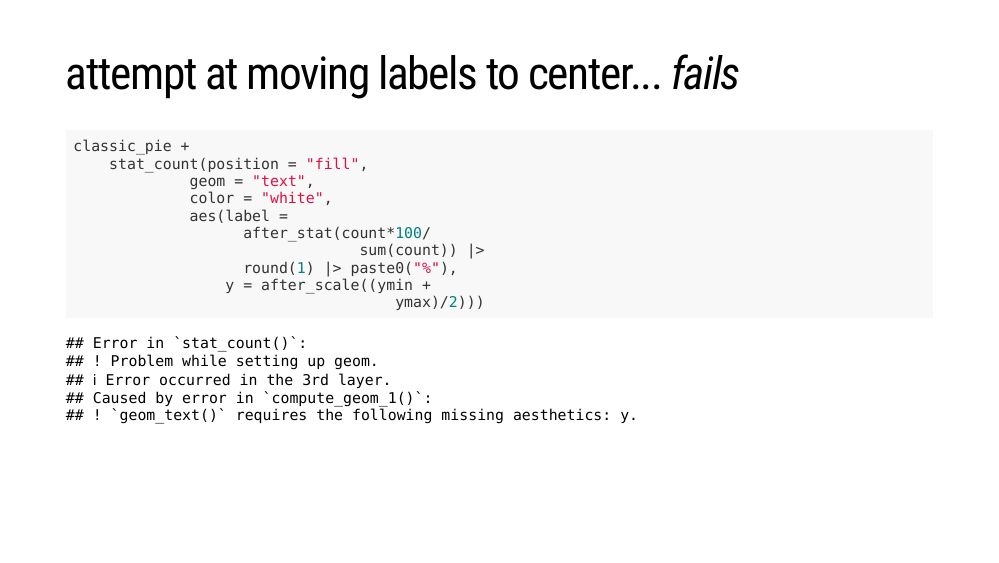
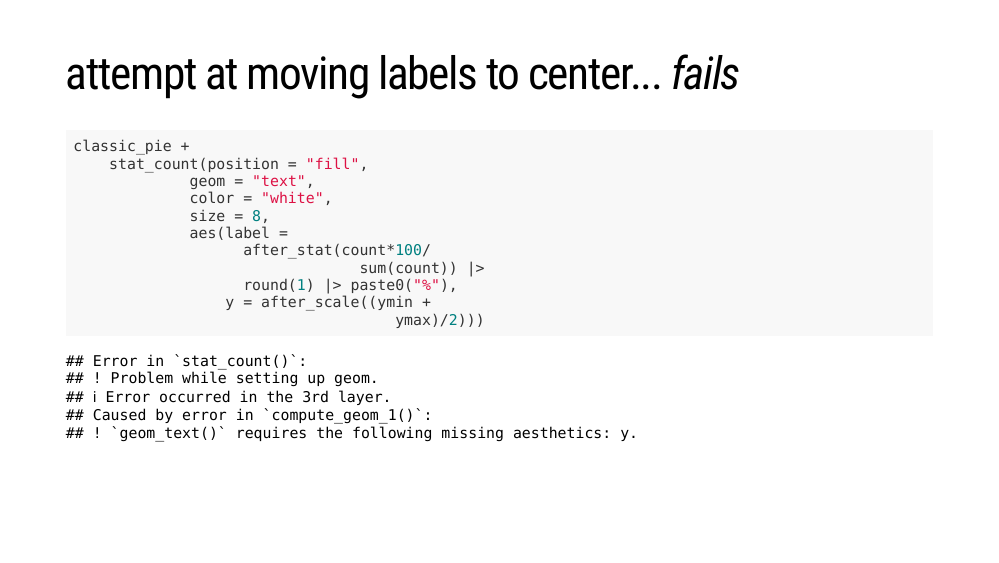
Before and after one commit to EvaMaeRey/featurette, an R Markdown document (2023-11-07-ggplot-pie-charts/ggplot-pie-charts.Rmd): page 4 of 10. Rendered offline with R 4.5, knitr and Pandoc, with nearby package versions; the slides are laid out offline by our stand-in for remark.js, each with all of its steps uncovered, in fonts that may differ from those the slides ask for, and without slide numbers, shadows or browser add-ons; some code elsewhere in the file could not run offline; a font, style sheet, LaTeX package, included part or bibliography that could not be used is replaced or left out.

Commit message:
just bigger text

````diff
--- a/2023-11-07-ggplot-pie-charts/ggplot-pie-charts.Rmd
+++ b/2023-11-07-ggplot-pie-charts/ggplot-pie-charts.Rmd
@@ -51,8 +51,11 @@ ggplot() +
   stat_count(position = "fill",
              geom = "text",
              color = "white",
-             aes(label = after_stat(count*100/sum(count)) |>
-                   round(1) |> paste0("%"))) ->
+             size = 8,
+             aes(label =
+                   after_stat(count*100/sum(count)) |>
+                      round(1) |>
+                      paste0("%"))) ->
   classic_pie
 ```
 
@@ -65,6 +68,7 @@ classic_pie +
     stat_count(position = "fill",
              geom = "text",
              color = "white",
+             size = 8,
              aes(label =
                    after_stat(count*100/
                                 sum(count)) |>
````
Also changed, not shown: 2023-11-07-ggplot-pie-charts/ggplot-pie-charts.html, 2023-11-07-ggplot-pie-charts/ggplot-pie-charts_files/figure-html/feature_auto_08_output-1.png.
